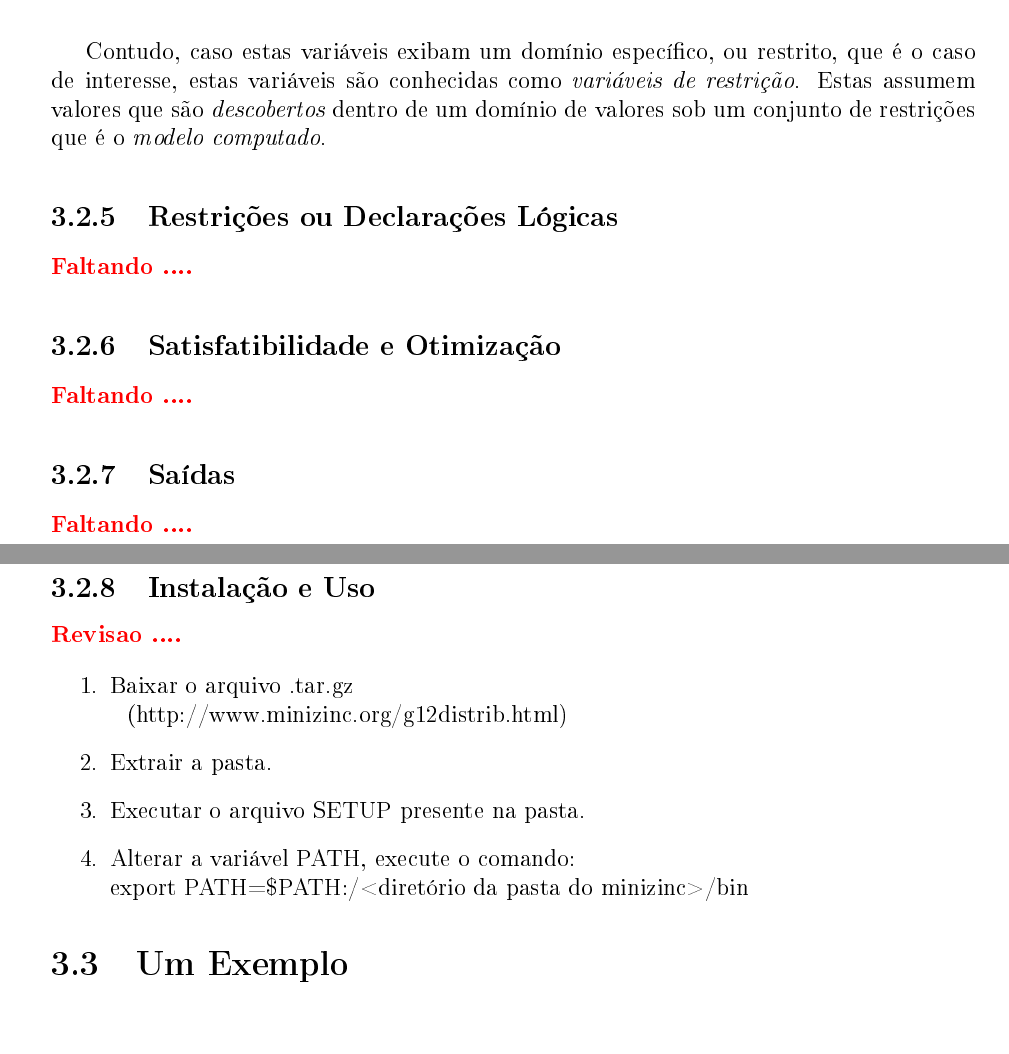
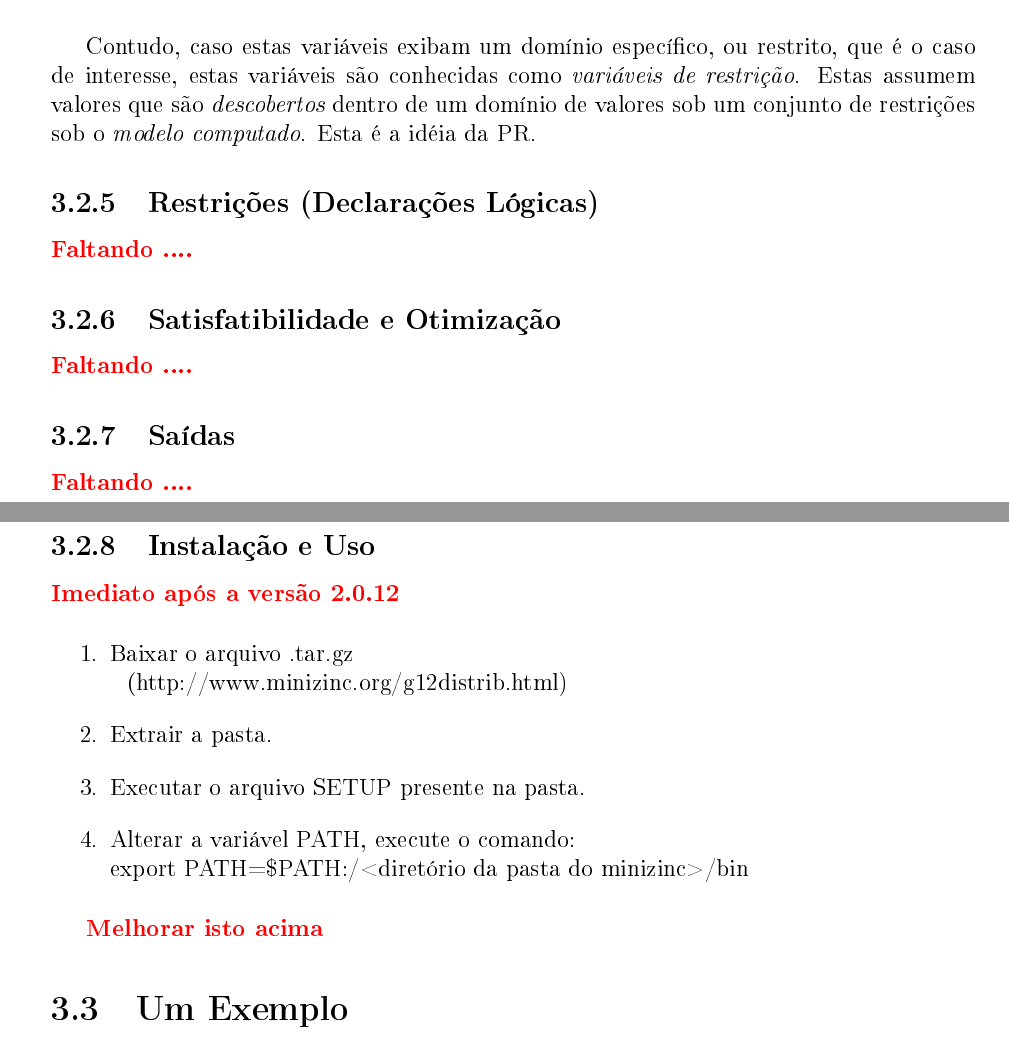
Before and after one commit to claudiosa/livro_modelos_PR, a LaTeX book (livro-modelos-PR.tex, which reads capitulo-3_MINIZINC.tex): two parts of pages 20 and 21 of 32, joined at a grey line, cut so that both start at the same text. The pictures show the PDF file livro-modelos-PR.pdf that the author committed with the source.

Commit message:
ajustando ....

```diff
--- a/capitulo-3_MINIZINC.tex
+++ b/capitulo-3_MINIZINC.tex
@@ -75,11 +79,10 @@ específico, ou restrito, que é o caso de interesse,
 estas variáveis são conhecidas como
 \textit{variáveis de restrição}.
 Estas assumem valores que   são {\em descobertos} dentro de um domínio
-de valores sob um conjunto de restrições que
-é o  \textit{modelo  computado}.
+de valores sob um conjunto de restrições sob  o  \textit{modelo  computado}. Esta é a idéia da PR.
 
 
-\subsection{Restrições ou Declarações Lógicas}
+\subsection{Restrições (Declarações Lógicas)}
 
 {\bf \textcolor{red}{Faltando ....}}
 \subsection{Satisfatibilidade e Otimização}
@@ -92,7 +95,7 @@ de valores sob um conjunto de restrições que
 
 \subsection{Instalação e Uso}
 
-{\bf \textcolor{red}{Revisao ....}}
+{\bf \textcolor{red}{Imediato após a versão 2.0.12}}
 
 
 \begin{enumerate}
@@ -106,6 +109,8 @@ minizinc\textgreater/bin
 \end{enumerate}
 
 
+
+{\bf \textcolor{red}{Melhorar isto acima}}
 
 
 
```
Also changed, not shown: livro-modelos-PR.pdf, capitulo-3_MINIZINC.tex (8 more changed lines), 6 other files.
